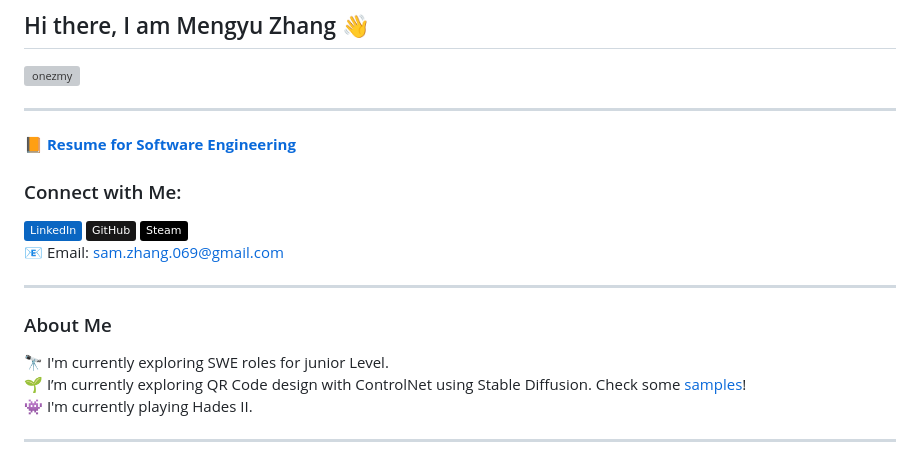
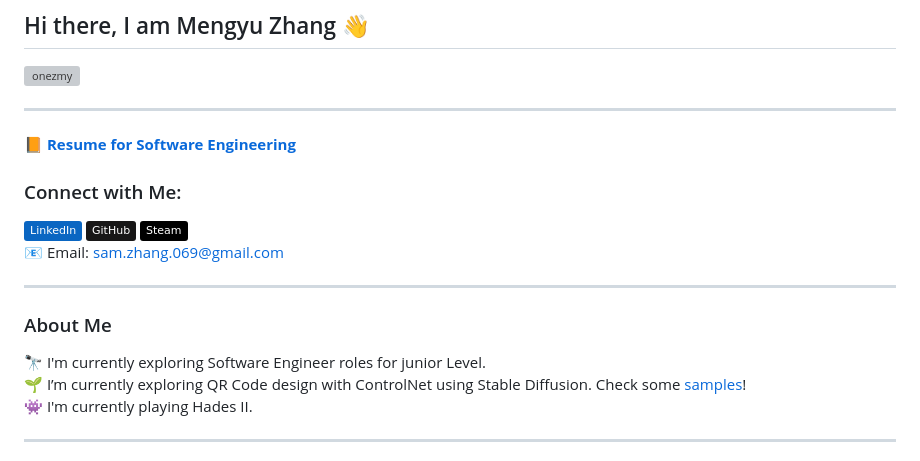
Before and after one commit to onezmy/onezmy, a Markdown page: README.md, the part around the change printed below. Rendered like a GitHub page; badges without logos; grey boxes are pictures that could not be loaded.

```diff
--- a/README.md
+++ b/README.md
@@ -15,7 +15,7 @@
 ****
 ### About Me
 
-🔭 I'm currently exploring SWE roles for junior Level.\
+🔭 I'm currently exploring Software Engineer roles for junior Level.\
 🌱 I’m currently exploring QR Code design with ControlNet using Stable Diffusion. Check some [samples](https://www.flickr.com/photos/200135609@N02/)!\
 👾 I'm currently playing Hades II.
 
```
Also changed, not shown: other parts of README.md (+1 -1 lines).
